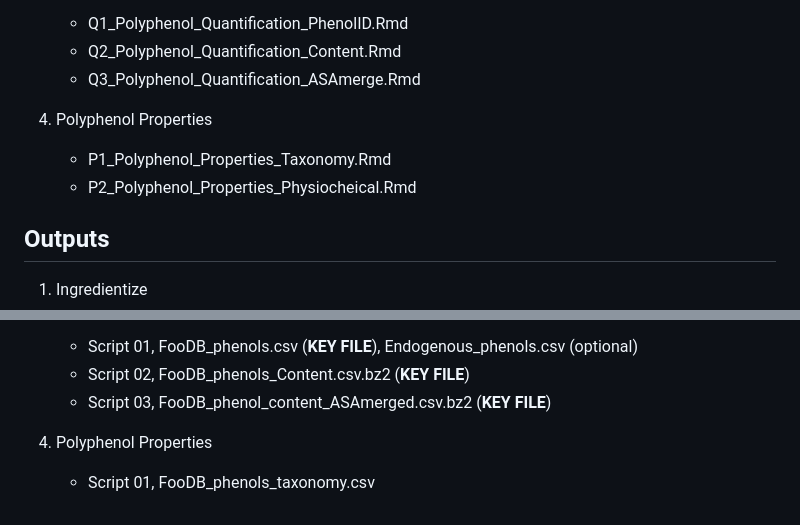
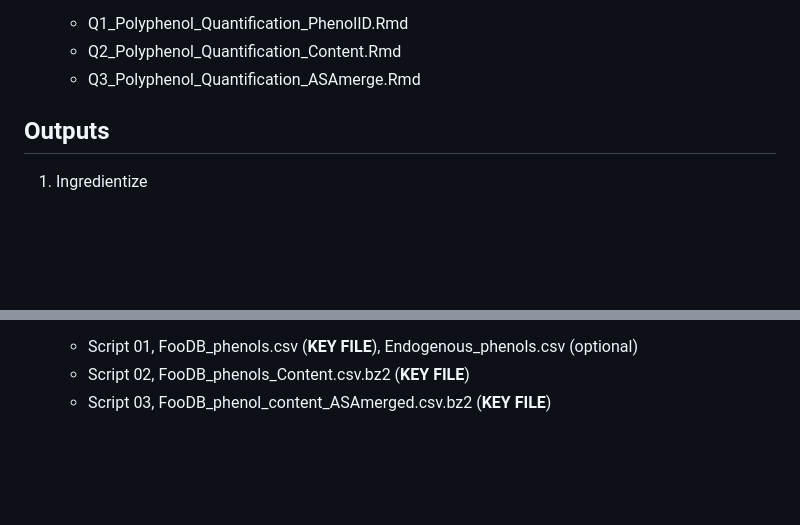
Before and after one commit to SWi1/FooDB_polyphenol_analysis, a Markdown page: README.md, 2 parts joined by grey strips. GitHub-like rendering; blank space fills up the shorter version.

Commit message:
Update README.md
Removed polyphenol properties section as it is not a part of the quantification process.

```diff
--- a/README.md
+++ b/README.md
@@ -52,10 +52,6 @@ Scripts in each set are intended to be run sequentially.
     -   Q2_Polyphenol_Quantification_Content.Rmd
     -   Q3_Polyphenol_Quantification_ASAmerge.Rmd
 
-4)  Polyphenol Properties
-    -   P1_Polyphenol_Properties_Taxonomy.Rmd
-    -   P2_Polyphenol_Properties_Physiocheical.Rmd
-
 
 ## Outputs
 
@@ -82,7 +78,3 @@ Scripts in each set are intended to be run sequentially.
     -   Script 01, FooDB_phenols.csv (**KEY FILE**), Endogenous_phenols.csv (optional)
     -   Script 02, FooDB_phenols_Content.csv.bz2 (**KEY FILE**)
     -   Script 03, FooDB_phenol_content_ASAmerged.csv.bz2 (**KEY FILE**)
-
-4) Polyphenol Properties
-
-    -   Script 01, FooDB_phenols_taxonomy.csv
```
